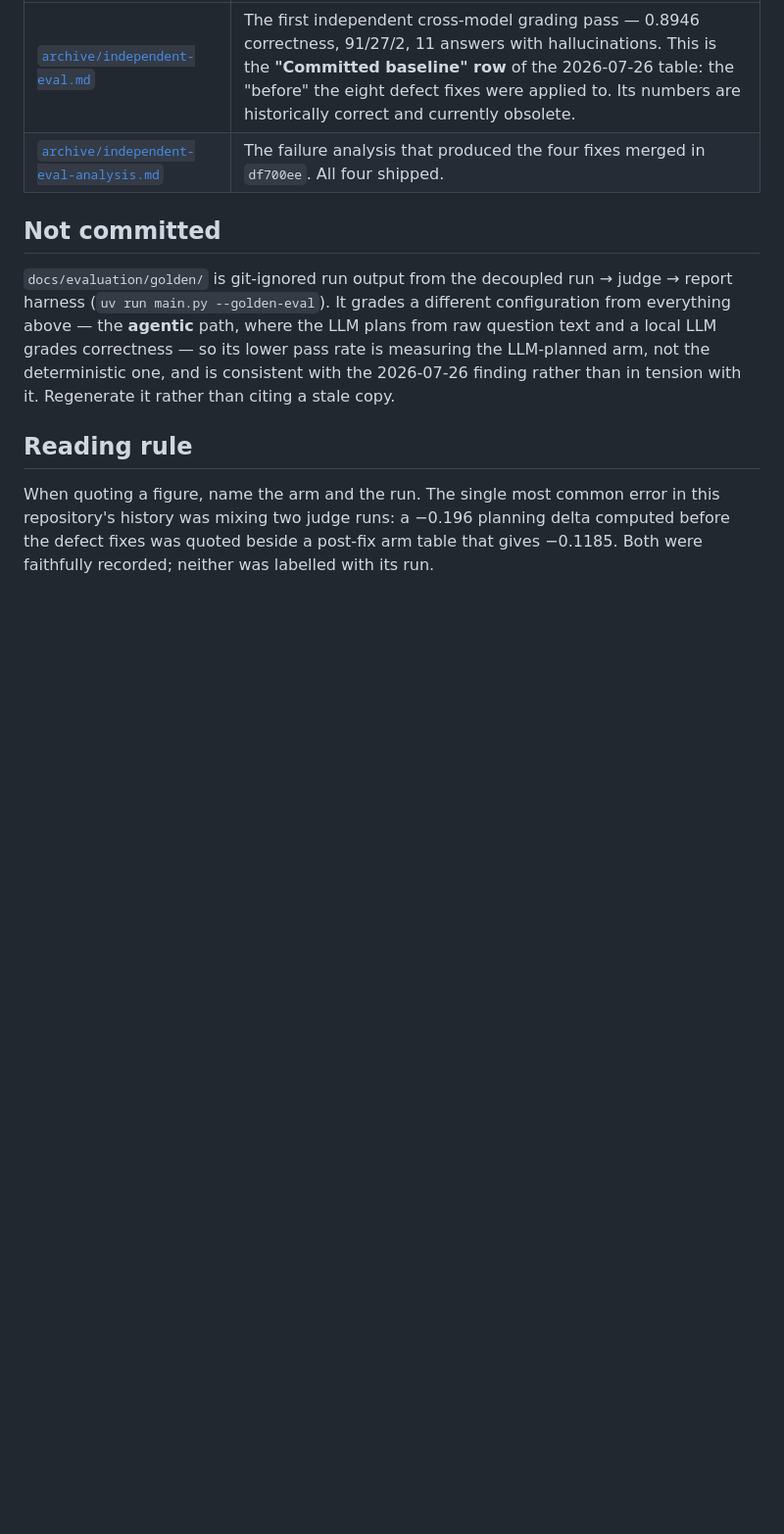
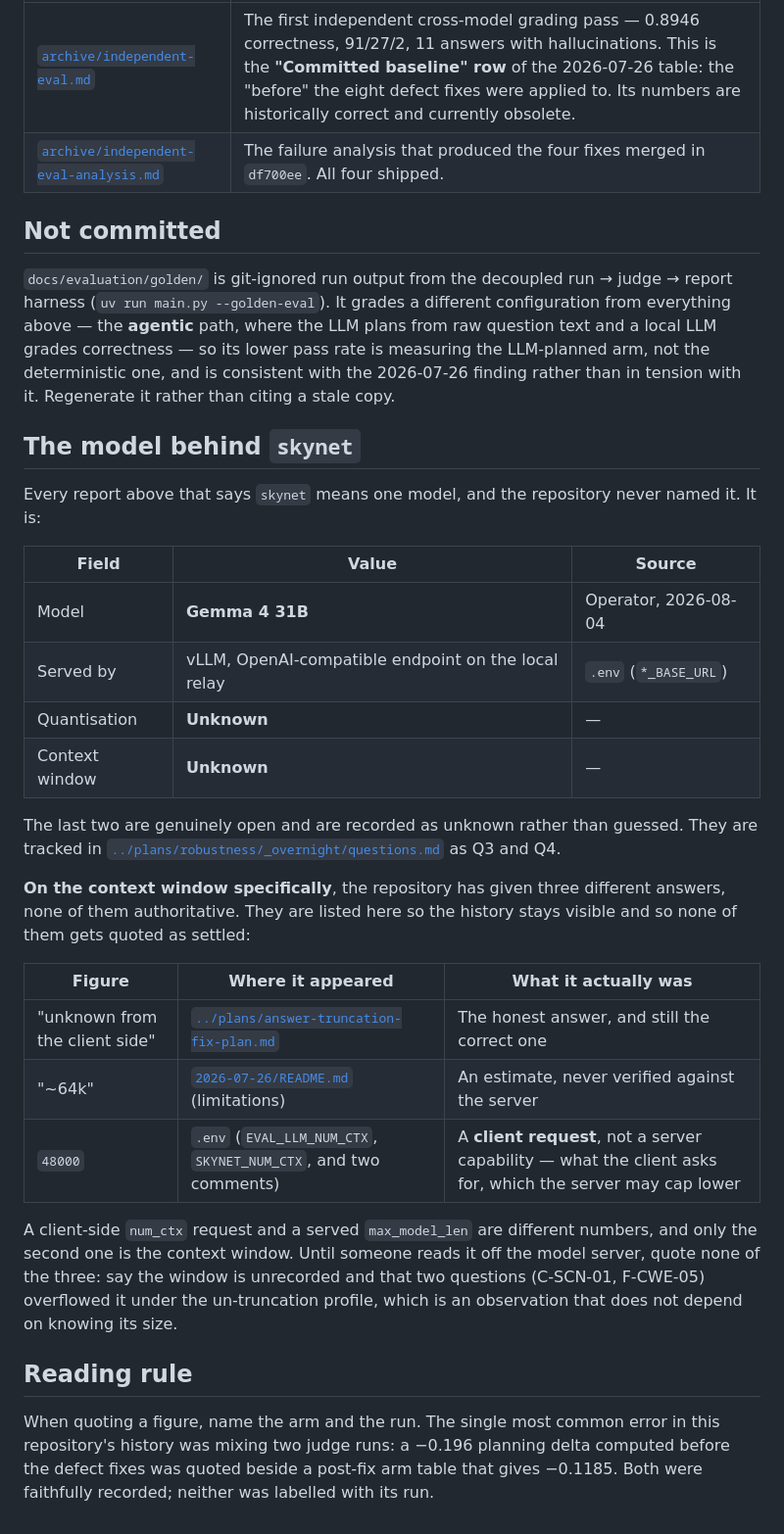
Before and after one commit to brendondgr/Ariadne, a Markdown page: docs/evaluation/README.md, the part around one of its changes. Shown at 98% size. GitHub-like rendering; blank space fills up the shorter version.

Commit message:
Overnight (10/12): Record the evaluation model as Gemma 4 31B and consolidate the context-window discrepancy.
docs/evaluation/README.md gains a "The model behind skynet" section: the model
is Gemma 4 31B, served by vLLM on the local relay. The quantisation and the
served context window are written as **unknown**, not guessed, and tracked as
Q3 and Q4 in _overnight/questions.md.

The context window had three inconsistent answers in the repository. All three
are now listed side by side under a single statement rather than one being
quietly picked:

  "unknown from the client side"  docs/plans/answer-truncation-fix-plan.md
  "~64k"                          docs/evaluation/2026-07-26/README.md
  48000                           .env (EVAL_LLM_NUM_CTX, SKYNET_NUM_CTX)

with the distinction that makes them reconcilable: a client-side num_ctx
*request* is not a served max_model_len, and only the second is the context
window. The first figure is the correct one and the other two are not
authoritative.

Both source locations now point at that record:
  - 2026-07-26/README.md names the model in its limitations and replaces
    "skynet's 64k window" with "the served window", with a dated note that the
    64k was an unverified estimate. The overflow observation itself (C-SCN-01,
    F-CWE-05) does not depend on knowing the size and is unchanged.
  - answer-truncation-fix-plan.md gets a dated line confirming its "unknown"
    is still the settled reading.

.env is NOT touched - it is gitignored operator machine state and the plan
prohibits modifying it. Its two figures are described in the record instead.

Also corrected here, a straggler from 7/12: this file's portability row still
said "the 24 query templates". It is 25.

Co-Authored-By: Claude Opus 5 <noreply@anthropic.com>

```diff
--- a/docs/evaluation/README.md
+++ b/docs/evaluation/README.md
@@ -32,6 +32,39 @@ lower pass rate is measuring the LLM-planned arm, not the deterministic one, and
 is consistent with the 2026-07-26 finding rather than in tension with it.
 Regenerate it rather than citing a stale copy.
 
+## The model behind `skynet`
+
+Every report above that says `skynet` means one model, and the repository never
+named it. It is:
+
+| Field | Value | Source |
+|---|---|---|
+| Model | **Gemma 4 31B** | Operator, 2026-08-04 |
+| Served by | vLLM, OpenAI-compatible endpoint on the local relay | `.env` (`*_BASE_URL`) |
+| Quantisation | **Unknown** | — |
+| Context window | **Unknown** | — |
+
+The last two are genuinely open and are recorded as unknown rather than guessed.
+They are tracked in
+[`../plans/robustness/_overnight/questions.md`](../plans/robustness/_overnight/questions.md)
+as Q3 and Q4.
+
+**On the context window specifically**, the repository has given three different
+answers, none of them authoritative. They are listed here so the history stays
+visible and so none of them gets quoted as settled:
+
+| Figure | Where it appeared | What it actually was |
+|---|---|---|
+| "unknown from the client side" | [`../plans/answer-truncation-fix-plan.md`](../plans/answer-truncation-fix-plan.md) | The honest answer, and still the correct one |
+| "~64k" | [`2026-07-26/README.md`](2026-07-26/README.md) (limitations) | An estimate, never verified against the server |
+| `48000` | `.env` (`EVAL_LLM_NUM_CTX`, `SKYNET_NUM_CTX`, and two comments) | A **client request**, not a server capability — what the client asks for, which the server may cap lower |
+
+A client-side `num_ctx` request and a served `max_model_len` are different
+numbers, and only the second one is the context window. Until someone reads it
+off the model server, quote none of the three: say the window is unrecorded and
+that two questions (C-SCN-01, F-CWE-05) overflowed it under the un-truncation
+profile, which is an observation that does not depend on knowing its size.
+
 ## Reading rule
 
 When quoting a figure, name the arm and the run. The single most common error in
```
Also changed, not shown: other parts of docs/evaluation/README.md (+1 -1 lines), docs/plans/answer-truncation-fix-plan.md (+3 -0 lines), 1 other file.
